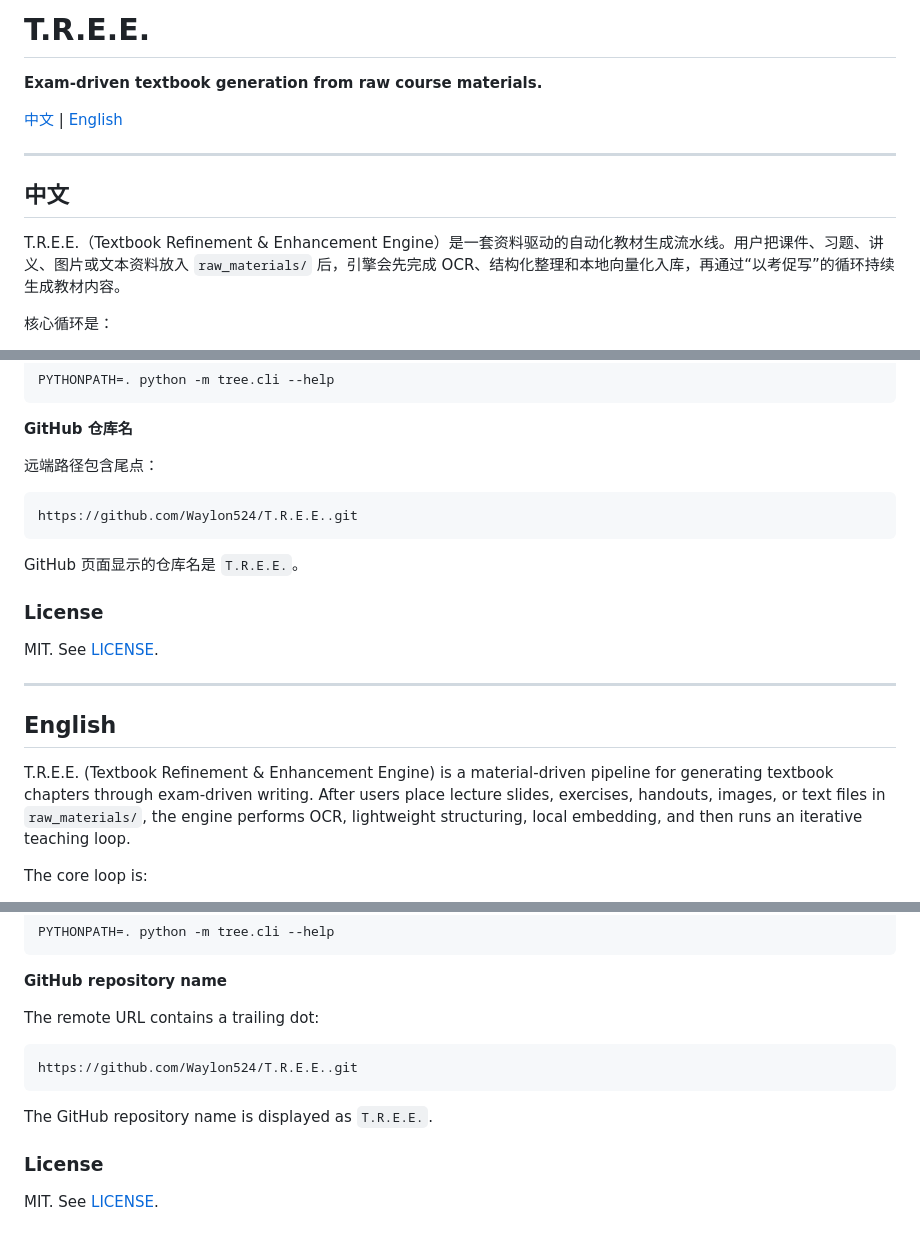
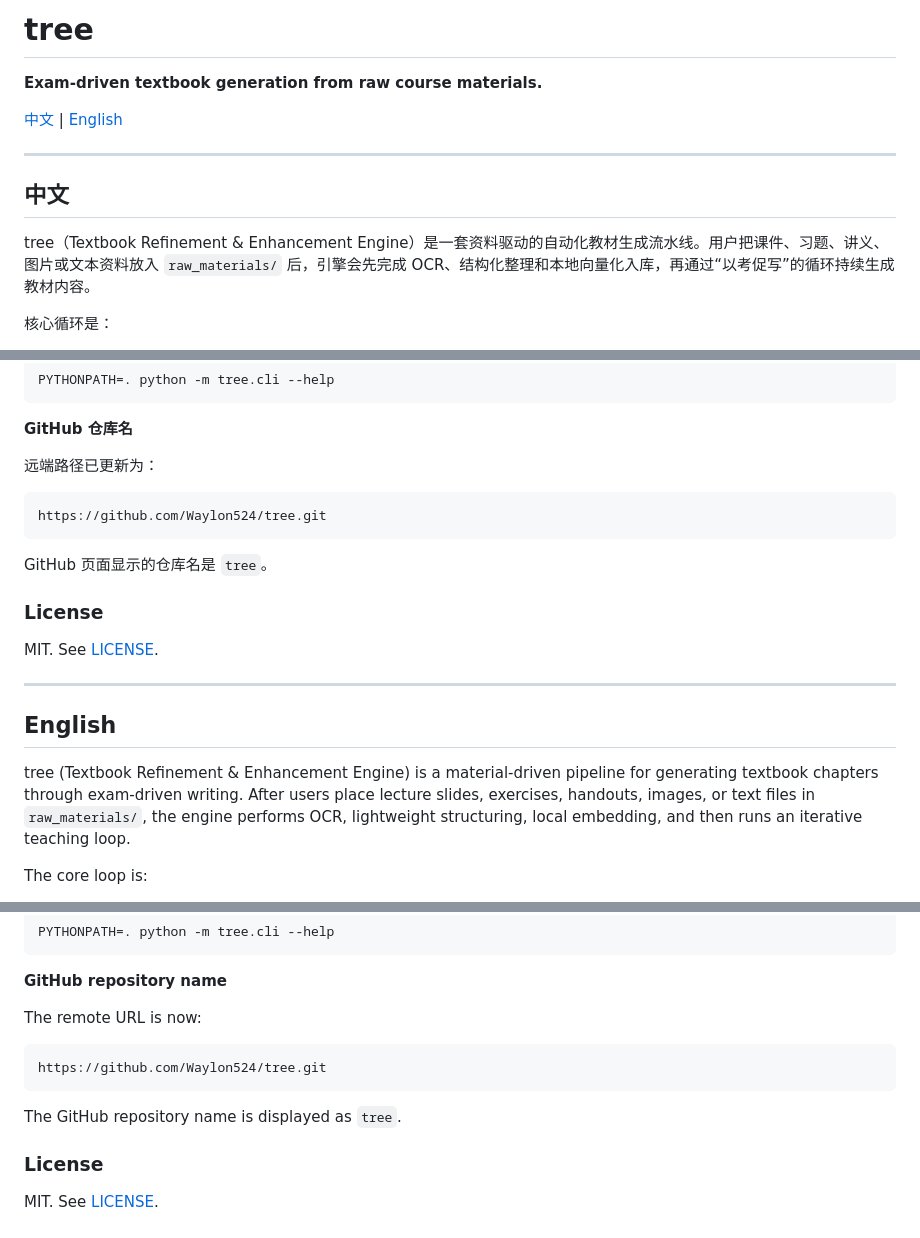
Before and after one commit to Waylon524/tree, a Markdown page: README.md, 3 parts joined by grey strips. Rendered like a GitHub page.

Commit message:
docs: rename project to tree

````diff
--- a/README.md
+++ b/README.md
@@ -1,4 +1,4 @@
-# T.R.E.E.
+# tree
 
 **Exam-driven textbook generation from raw course materials.**
 
@@ -8,7 +8,7 @@
 
 ## 中文
 
-T.R.E.E.（Textbook Refinement & Enhancement Engine）是一套资料驱动的自动化教材生成流水线。用户把课件、习题、讲义、图片或文本资料放入 `raw_materials/` 后，引擎会先完成 OCR、结构化整理和本地向量化入库，再通过“以考促写”的循环持续生成教材内容。
+tree（Textbook Refinement & Enhancement Engine）是一套资料驱动的自动化教材生成流水线。用户把课件、习题、讲义、图片或文本资料放入 `raw_materials/` 后，引擎会先完成 OCR、结构化整理和本地向量化入库，再通过“以考促写”的循环持续生成教材内容。
 
 核心循环是：
 
@@ -427,13 +427,13 @@ PYTHONPATH=. python -m tree.cli --help
 
 **GitHub 仓库名**
 
-远端路径包含尾点：
+远端路径已更新为：
 
 ```text
-https://github.com/Waylon524/T.R.E.E..git
+https://github.com/Waylon524/tree.git
 ```
 
-GitHub 页面显示的仓库名是 `T.R.E.E.`。
+GitHub 页面显示的仓库名是 `tree`。
 
 ### License
 
@@ -443,7 +443,7 @@ MIT. See [LICENSE](LICENSE).
 
 ## English
 
-T.R.E.E. (Textbook Refinement & Enhancement Engine) is a material-driven pipeline for generating textbook chapters through exam-driven writing. After users place lecture slides, exercises, handouts, images, or text files in `raw_materials/`, the engine performs OCR, lightweight structuring, local embedding, and then runs an iterative teaching loop.
+tree (Textbook Refinement & Enhancement Engine) is a material-driven pipeline for generating textbook chapters through exam-driven writing. After users place lecture slides, exercises, handouts, images, or text files in `raw_materials/`, the engine performs OCR, lightweight structuring, local embedding, and then runs an iterative teaching loop.
 
 The core loop is:
 
@@ -821,13 +821,13 @@ PYTHONPATH=. python -m tree.cli --help
 
 **GitHub repository name**
 
-The remote URL contains a trailing dot:
+The remote URL is now:
 
 ```text
-https://github.com/Waylon524/T.R.E.E..git
+https://github.com/Waylon524/tree.git
 ```
 
-The GitHub repository name is displayed as `T.R.E.E.`.
+The GitHub repository name is displayed as `tree`.
 
 ### License
 
````
Also changed, not shown: other parts of README.md (+4 -4 lines).
